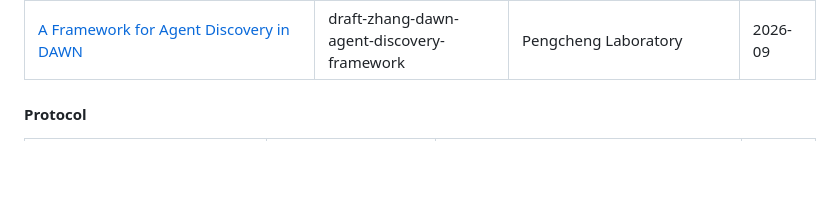
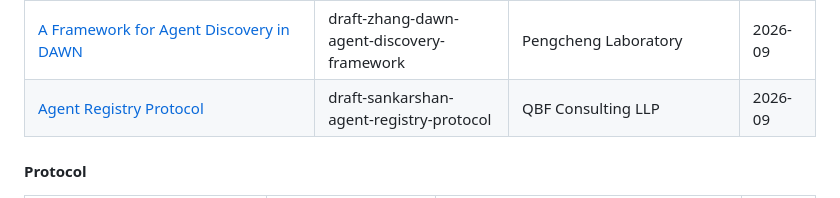
Before and after one commit to XiaoTianCan/Internet-of-Agents, a Markdown page: README.md, the part around the change. Drawn GitHub-style; blank space fills up the shorter version.

Commit message:
Add entry for Agent Registry Protocol
Added a new entry for the 'Agent Registry Protocol' in the README.

```diff
--- a/README.md
+++ b/README.md
@@ -110,6 +110,7 @@
 | [Agent Identity and Discovery (AID)](https://datatracker.ietf.org/doc/draft-nemethi-dawn-aid/) | draft-nemethi-dawn-aid | Open Agent Registry, Inc. | 2026-09 |
 | [The 'agent' Uniform Resource Identifier (URI) Scheme and Cryptographic Attestation Protocol](https://datatracker.ietf.org/doc/draft-kanojia-creduent-agent-uri/) | draft-kanojia-creduent-agent-uri | IDevSec | 2026-09 |
 | [A Framework for Agent Discovery in DAWN](https://datatracker.ietf.org/doc/draft-zhang-dawn-agent-discovery-framework/) | draft-zhang-dawn-agent-discovery-framework | Pengcheng Laboratory | 2026-09 |
+| [Agent Registry Protocol](https://datatracker.ietf.org/doc/draft-sankarshan-agent-registry-protocol/) | draft-sankarshan-agent-registry-protocol | QBF Consulting LLP | 2026-09 |
 
 #### Protocol
 
```
